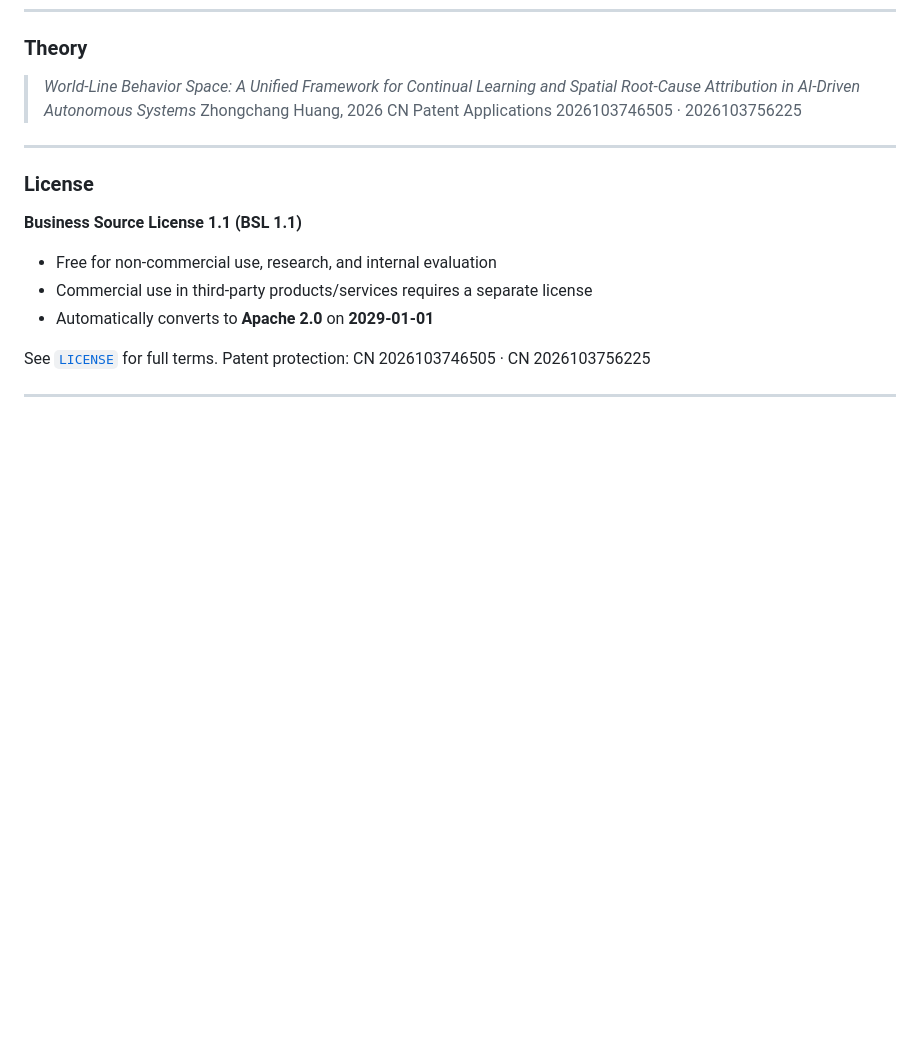
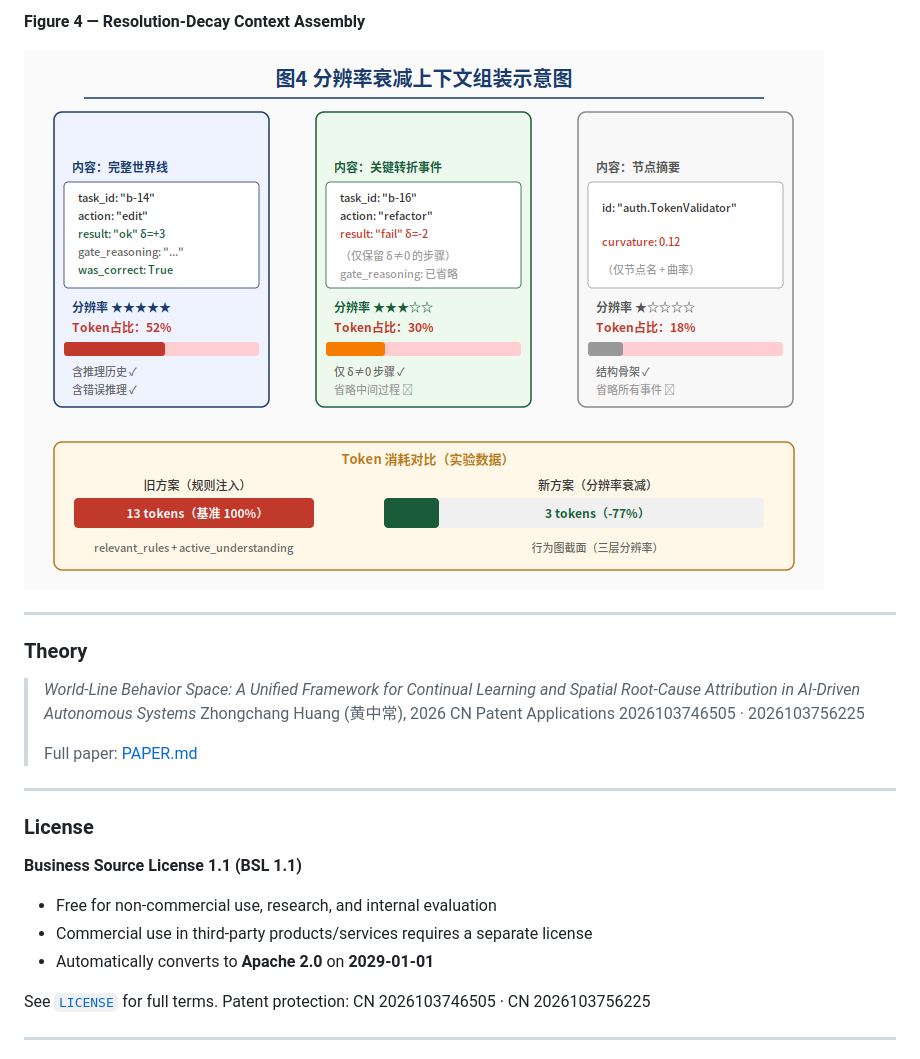
Before and after one commit to val1813/wlbs-cli, a Markdown page: README.md, the part around the change printed below. Rendered like a GitHub page; pictures changed too: docs/fig4_resolution.png (added); blank space fills up the shorter version.

Commit message:
docs: add patent figures and link to PAPER.md in README

```diff
--- a/README.md
+++ b/README.md
@@ -208,8 +222,16 @@ wlbs-scan . --reset      # start over
+**Figure 4 — Resolution-Decay Context Assembly**
+
+![Resolution Decay](docs/fig4_resolution.png)
+
+---
+
 ### Theory
 
 > *World-Line Behavior Space: A Unified Framework for Continual Learning and Spatial Root-Cause Attribution in AI-Driven Autonomous Systems*
-> Zhongchang Huang, 2026
+> Zhongchang Huang (黄中常), 2026
 > CN Patent Applications 2026103746505 · 2026103756225
+>
+> Full paper: [PAPER.md](PAPER.md)
 
 ---
 
```
Also changed, not shown: other parts of README.md (+36 -0 lines), docs/fig1_architecture.png (added), docs/fig2_worldline.png (added), docs/fig3_backprop.png (added).
